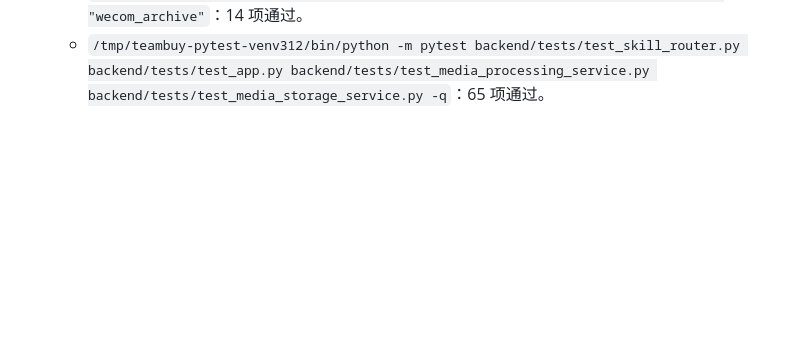
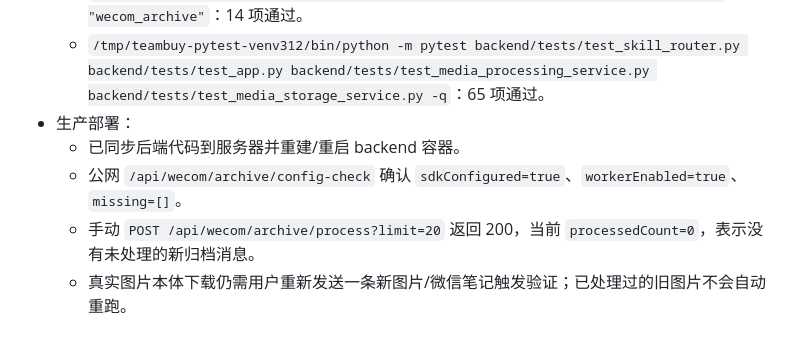
Before and after one commit to gst0102/teamBuy, a Markdown page: docs/dev-log.md, the part around the change. GitHub-like rendering; blank space fills up the shorter version.

Commit message:
docs: record archive media deployment

```diff
--- a/docs/dev-log.md
+++ b/docs/dev-log.md
@@ -1482,3 +1482,8 @@
   - `/tmp/teambuy-pytest-venv312/bin/python -m compileall backend/app backend/tests`：通过。
   - `/tmp/teambuy-pytest-venv312/bin/python -m pytest backend/tests/test_app.py -q -k "wecom_archive"`：14 项通过。
   - `/tmp/teambuy-pytest-venv312/bin/python -m pytest backend/tests/test_skill_router.py backend/tests/test_app.py backend/tests/test_media_processing_service.py backend/tests/test_media_storage_service.py -q`：65 项通过。
+- 生产部署：
+  - 已同步后端代码到服务器并重建/重启 backend 容器。
+  - 公网 `/api/wecom/archive/config-check` 确认 `sdkConfigured=true`、`workerEnabled=true`、`missing=[]`。
+  - 手动 `POST /api/wecom/archive/process?limit=20` 返回 200，当前 `processedCount=0`，表示没有未处理的新归档消息。
+  - 真实图片本体下载仍需用户重新发送一条新图片/微信笔记触发验证；已处理过的旧图片不会自动重跑。
```
Also changed, not shown: docs/handoff-latest.md (+6 -3 lines).
